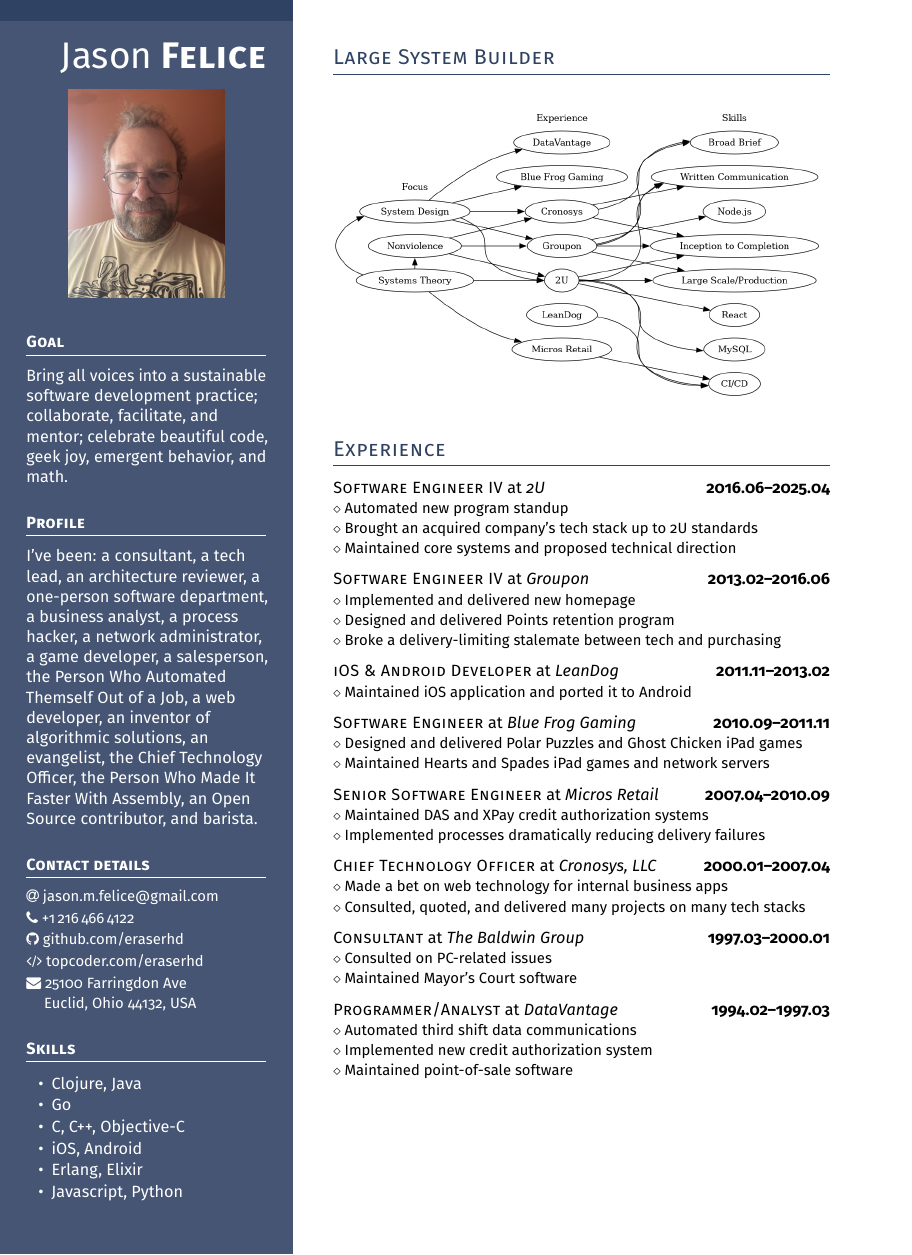
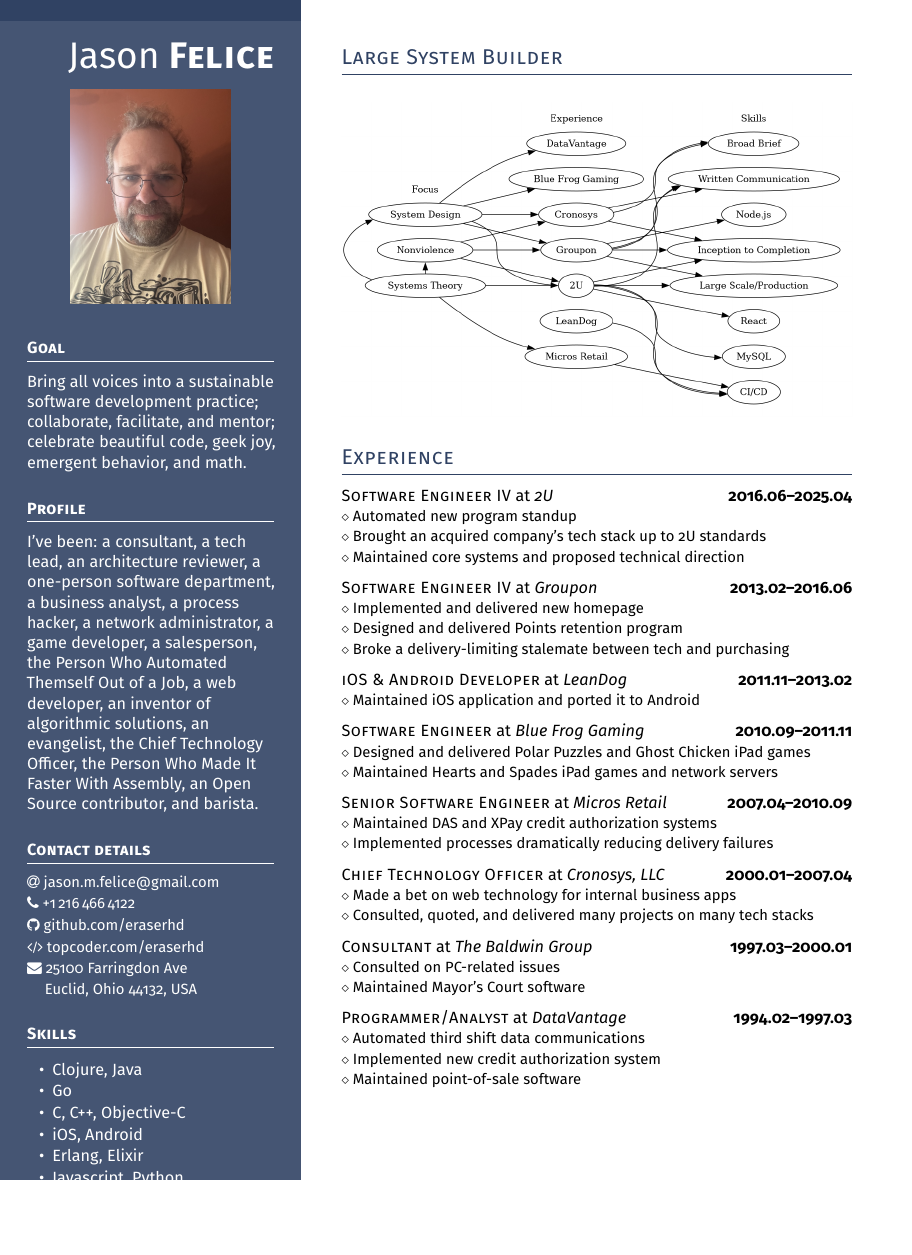
Before and after one commit to eraserhd/resume, a LaTeX CV (resume.tex): the whole page, the shorter picture padded with empty space. Compiled offline with pdfLaTeX.

Commit message:
Letter paper

```diff
--- a/resume.tex
+++ b/resume.tex
@@ -21,7 +21,7 @@
 % to break the flow of text to achieve the most flexible right alignment
 % of dates for multiple configurations.
 
-\documentclass[11pt, a4paper]{article}
+\documentclass[11pt, letterpaper]{article}
 \usepackage{fontawesome}
 \usepackage[T1]{fontenc}     % We are using pdfLaTeX,
 \usepackage[utf8]{inputenc}  % hence this preparation
@@ -70,7 +70,7 @@
 \vspace{-.2ex} % Eliminates the small gap
 \colorbox{cvblue!90}{\color{white}  %% LEFT BOX
 \kern0.09\textwidth\relax% Left margin provided explicitly
-\begin{minipage}[t][293mm][t]{0.82\textwidth}
+\begin{minipage}[t][\dimexpr\textheight-5mm\relax][t]{0.82\textwidth}
 \raggedright
 \vspace*{2.5ex}
 
```
Also changed, not shown: resume.pdf.
